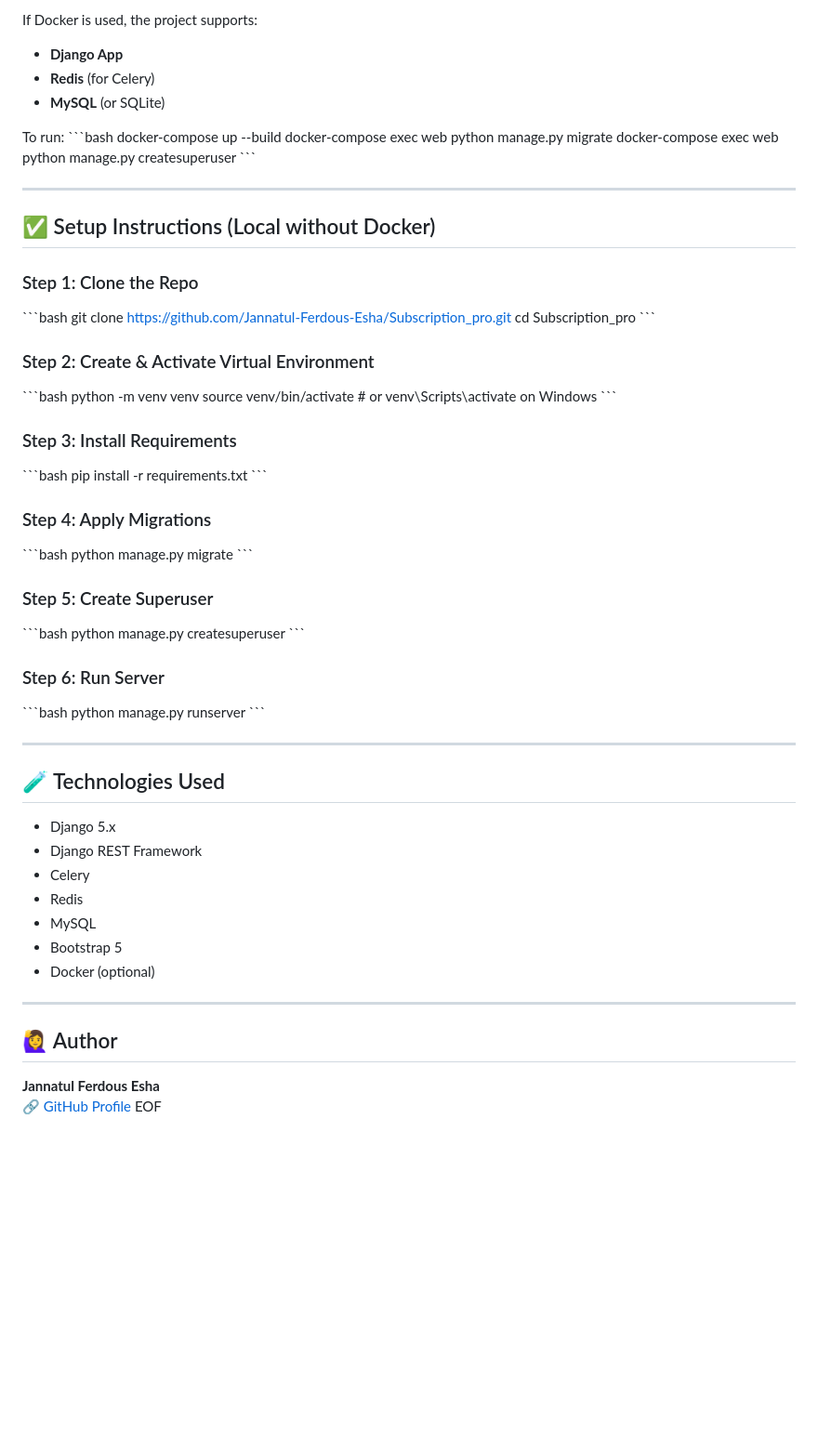
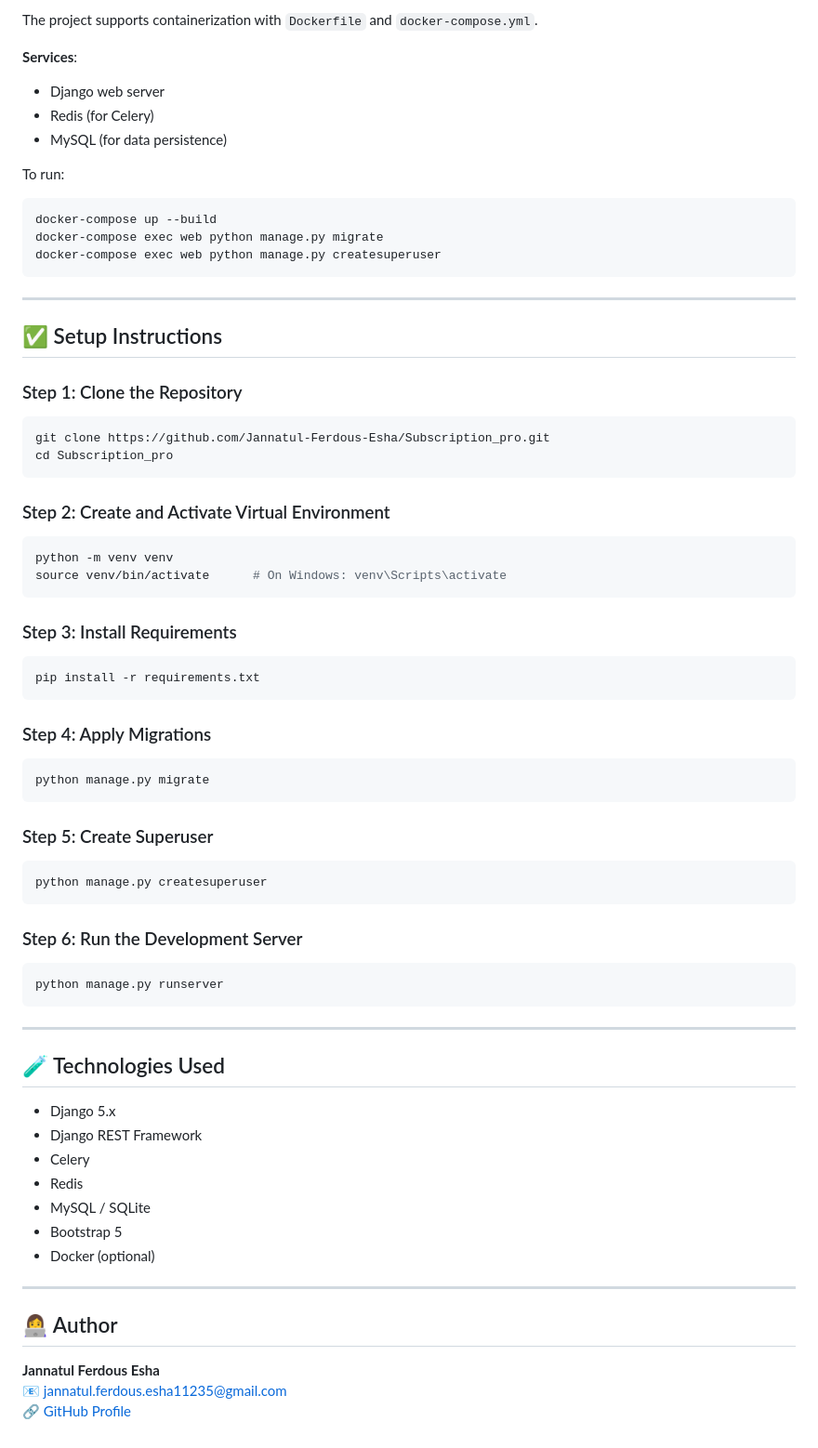
Before and after one commit to Jannatul-Ferdous-Esha/Subscription_pro, a Markdown page: README.md, the part around one of its changes. Shown at 93% size. Drawn GitHub-style; blank space fills up the shorter version.

````diff
--- a/README.md
+++ b/README.md
@@ -84,67 +90,78 @@ Built with Bootstrap + Django templates. No login required.
 
-If Docker is used, the project supports:
-- **Django App**
-- **Redis** (for Celery)
-- **MySQL** (or SQLite)
+The project supports containerization with `Dockerfile` and `docker-compose.yml`.
+
+**Services**:
+
+- Django web server
+- Redis (for Celery)
+- MySQL (for data persistence)
 
 To run:
-\`\`\`bash
+
+```bash
 docker-compose up --build
 docker-compose exec web python manage.py migrate
 docker-compose exec web python manage.py createsuperuser
-\`\`\`
+```
 
 ---
 
-## ✅ Setup Instructions (Local without Docker)
+## ✅ Setup Instructions
 
-### Step 1: Clone the Repo
-\`\`\`bash
+### Step 1: Clone the Repository
+
+```bash
 git clone https://github.com/Jannatul-Ferdous-Esha/Subscription_pro.git
 cd Subscription_pro
-\`\`\`
+```
 
-### Step 2: Create & Activate Virtual Environment
-\`\`\`bash
+### Step 2: Create and Activate Virtual Environment
+
+```bash
 python -m venv venv
-source venv/bin/activate  # or venv\Scripts\activate on Windows
-\`\`\`
+source venv/bin/activate      # On Windows: venv\Scripts\activate
+```
 
 ### Step 3: Install Requirements
-\`\`\`bash
+
+```bash
 pip install -r requirements.txt
-\`\`\`
+```
 
 ### Step 4: Apply Migrations
-\`\`\`bash
+
+```bash
 python manage.py migrate
-\`\`\`
+```
 
 ### Step 5: Create Superuser
-\`\`\`bash
+
+```bash
 python manage.py createsuperuser
-\`\`\`
+```
 
-### Step 6: Run Server
-\`\`\`bash
+### Step 6: Run the Development Server
+
+```bash
 python manage.py runserver
-\`\`\`
+```
 
 ---
 
 ## 🧪 Technologies Used
+
 - Django 5.x
 - Django REST Framework
 - Celery
 - Redis
-- MySQL
+- MySQL / SQLite
 - Bootstrap 5
 - Docker (optional)
 
 ---
 
-## 🙋‍♀️ Author
+## 👩‍💻 Author
 
 **Jannatul Ferdous Esha**
+📧 jannatul.ferdous.esha11235@gmail.com
 🔗 [GitHub Profile](https://github.com/Jannatul-Ferdous-Esha)
-EOF
````
Also changed, not shown: other parts of README.md (+47 -41 lines).
